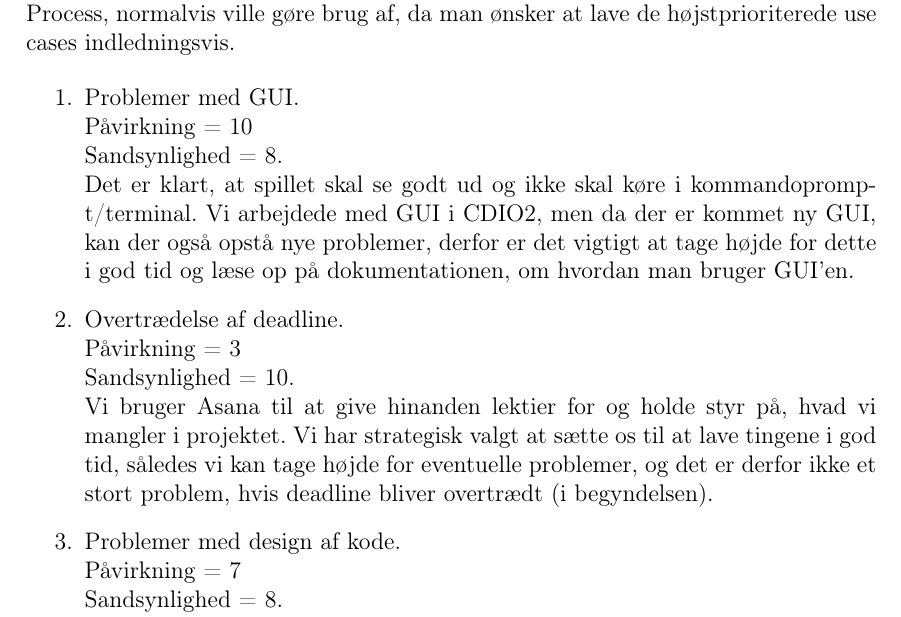
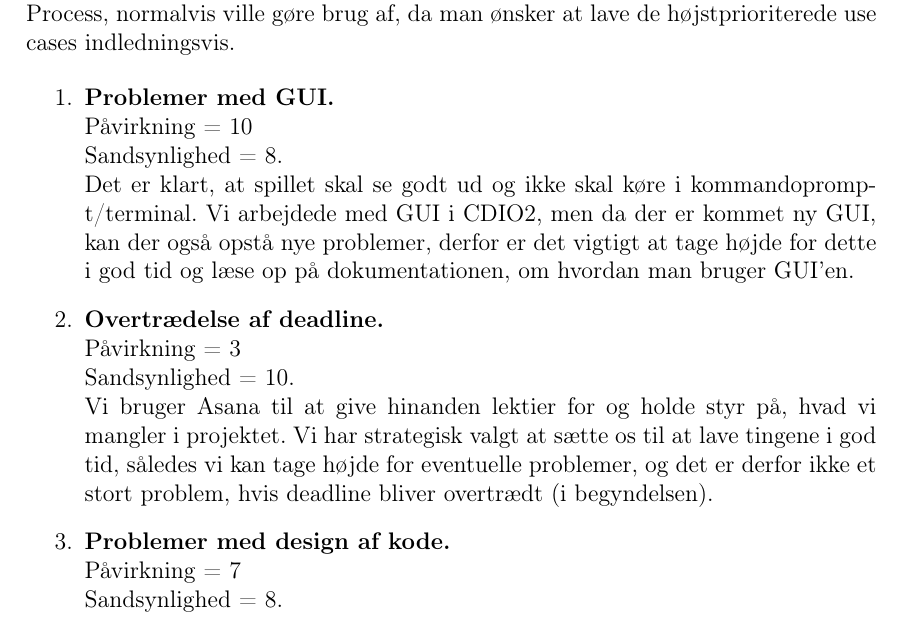
Before and after one commit to group-18/cdio-3-report, a LaTeX document (Project.tex, which reads chapters/Analyse.tex): part of page 18 of 37, cut so that both start at the same text. Compiled offline with pdfLaTeX.

Commit message:
Edit risici

```diff
--- a/chapters/Analyse.tex
+++ b/chapters/Analyse.tex
@@ -529,15 +529,15 @@ For at skabe et overblik over de risici, som kan forekomme i udviklingsprocessen
 Der er udelukkende blevet oprettet en risicitabel over udviklingsprocessen og altså ikke de forskellige use cases, hvilket man i den agile udviklingsmetode, Unified Process, normalvis ville gøre brug af, da man ønsker at lave de højstprioriterede use cases indledningsvis.
 
 \begin{enumerate}
-    \item Problemer med GUI. \\
+    \item \textbf{Problemer med GUI.} \\
     Påvirkning = 10\\ Sandsynlighed = 8.\\
     Det er klart, at spillet skal se godt ud og ikke skal køre i kommandoprompt/terminal.
     Vi arbejdede med GUI i CDIO2, men da der er kommet ny GUI, kan der også opstå nye problemer, derfor er det vigtigt at tage højde for dette i god tid og læse op på dokumentationen, om hvordan man bruger GUI'en.
-    \item Overtrædelse af deadline. \\
+    \item \textbf{Overtrædelse af deadline.} \\
     Påvirkning = 3\\ Sandsynlighed = 10.\\
     Vi bruger Asana til at give hinanden lektier for og holde styr på, hvad vi mangler i projektet.
     Vi har strategisk valgt at sætte os til at lave tingene i god tid, således vi kan tage højde for eventuelle problemer, og det er derfor ikke et stort problem, hvis deadline bliver overtrædt (i begyndelsen).
-    \item Problemer med design af kode. \\
+    \item \textbf{Problemer med design af kode.} \\
     Påvirkning = 7\\ Sandsynlighed = 8.\\
     Ligesom i de foregående projekter, kan man hurtigt komme til at følge en vandfaldsmodel, idet man tegner en masse diagrammer, men så hænger det ikke sammen med, hvordan spillet rent faktisk kommer til at fungere.
     Vi prøver til vores bedste evner at designe og kode parallelt.
```
